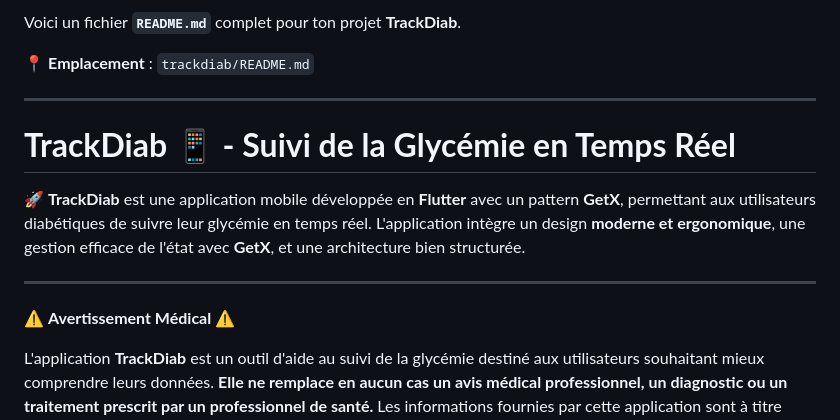
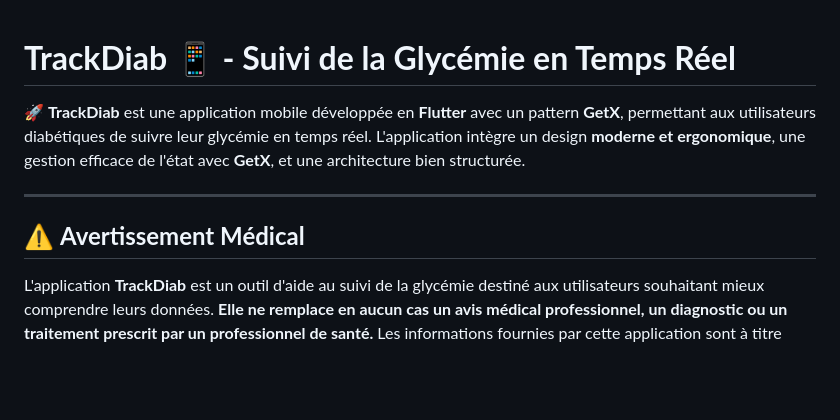
Before and after one commit to xLucasGitHubx/TrackDiab, a Markdown page: README.md, the part around the change printed below. GitHub-like rendering; blank space fills up the shorter version.

```diff
--- a/README.md
+++ b/README.md
@@ -1,16 +1,10 @@
-Voici un fichier **`README.md`** complet pour ton projet **TrackDiab**.
-
-📍 **Emplacement** : `trackdiab/README.md`
-
----
-
 # **TrackDiab 📱 - Suivi de la Glycémie en Temps Réel**
 
 🚀 **TrackDiab** est une application mobile développée en **Flutter** avec un pattern **GetX**, permettant aux utilisateurs diabétiques de suivre leur glycémie en temps réel. L'application intègre un design **moderne et ergonomique**, une gestion efficace de l'état avec **GetX**, et une architecture bien structurée.
 
 ---
 
-⚠️ **Avertissement Médical** ⚠️
+## ⚠️ **Avertissement Médical**
 
 L'application **TrackDiab** est un outil d'aide au suivi de la glycémie destiné aux utilisateurs souhaitant mieux comprendre leurs données. **Elle ne remplace en aucun cas un avis médical professionnel, un diagnostic ou un traitement prescrit par un professionnel de santé.** Les informations fournies par cette application sont à titre indicatif et ne doivent pas être utilisées pour prendre des décisions médicales critiques sans consultation d'un médecin ou d'un professionnel qualifié. **L'utilisation de TrackDiab se fait sous votre entière responsabilité.** En cas de doute sur votre état de santé, consultez immédiatement un professionnel de santé. 🚨
 
```
Also changed, not shown: other parts of README.md (+18 -22 lines).
